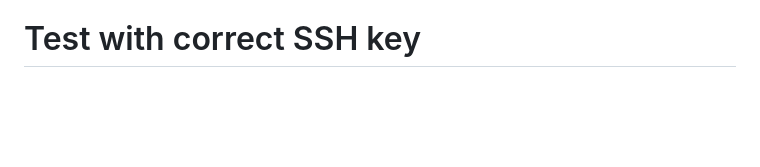
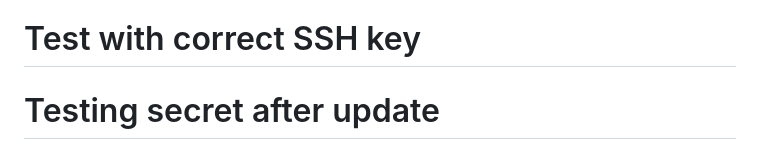
Before and after one commit to Roderick111/Crowd-Due-Dill, a Markdown page: README.md, the part around the change. GitHub-like rendering; blank space fills up the shorter version.

Commit message:
🧪 Test deployment after SSH key secret fix

```diff
--- a/README.md
+++ b/README.md
@@ -560,3 +560,4 @@ This system is designed to assist with regulatory compliance research and analys
 - **Clean Command System**: Organized command handling with registry pattern
 - **Single Domain Focus**: Specialized in EU crowdfunding regulations for optimal accuracy # Testing deployment fix
 # Test with correct SSH key
+# Testing secret after update
```
